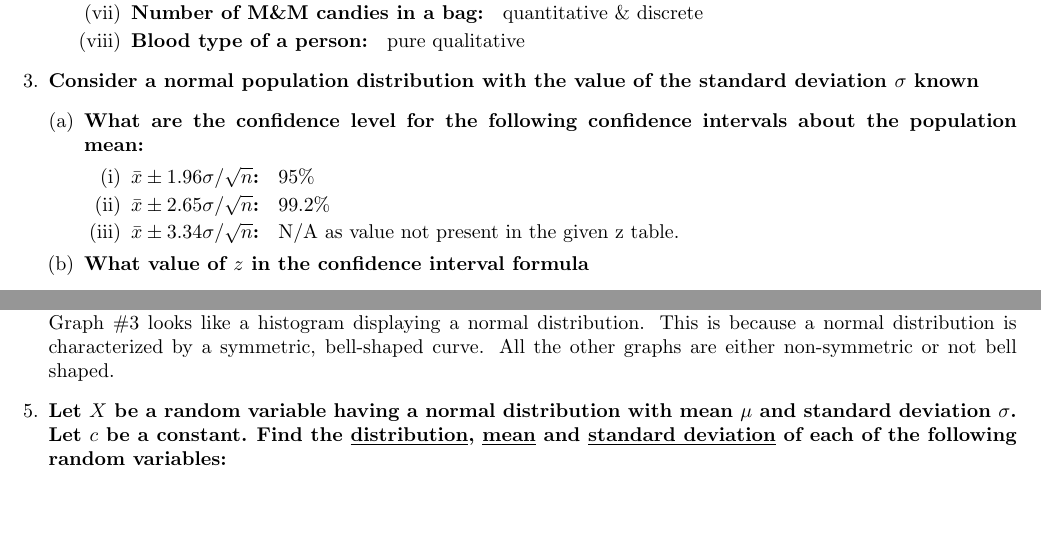
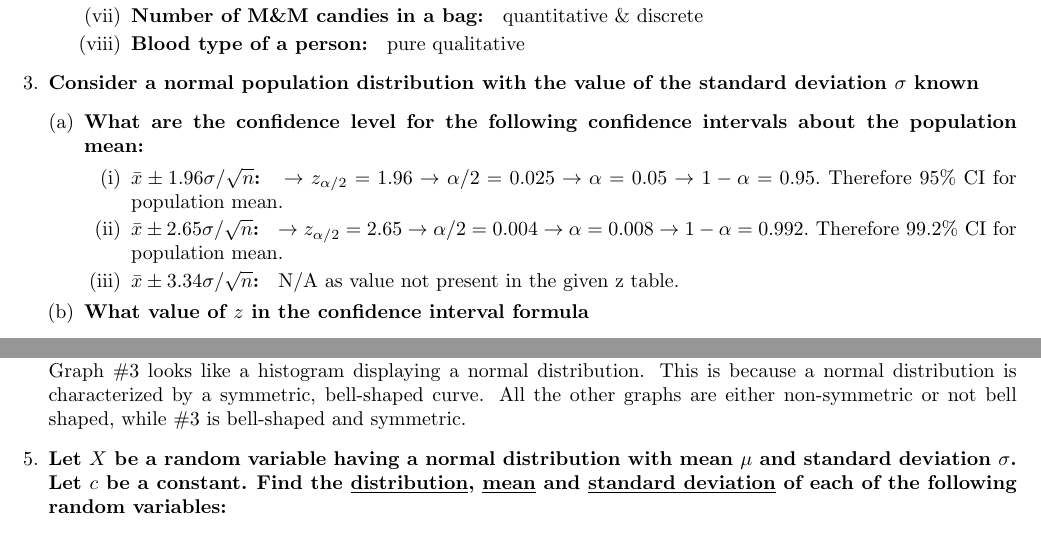
Before and after one commit to kwojcicki/STAT2509, a LaTeX document (a1.tex): two parts of pages 1 and 2 of 3, joined at a grey line, cut so that both start at the same text, the shorter picture padded with empty space. Compiled offline with pdfLaTeX.

Commit message:
shoiwng more work

```diff
--- a/a1.tex
+++ b/a1.tex
@@ -57,8 +57,8 @@
 \item
 \textbf{What are the confidence level for the following confidence intervals about the population mean:}
 \begin{enumerate}[(i)]
-  \item \textbf{$\bar{x} \pm 1.96\sigma/\sqrt{n}$: } 95\%
-  \item \textbf{$\bar{x} \pm 2.65\sigma/\sqrt{n}$: } 99.2\%
+  \item \textbf{$\bar{x} \pm 1.96\sigma/\sqrt{n}$: } $\to z_{\alpha/2} = 1.96 \to \alpha/2 = 0.025 \to \alpha = 0.05 \to 1 - \alpha = 0.95.$ Therefore 95\% CI for population mean.
+  \item \textbf{$\bar{x} \pm 2.65\sigma/\sqrt{n}$: } $\to z_{\alpha/2} = 2.65 \to \alpha/2 = 0.004 \to \alpha = 0.008 \to 1 - \alpha = 0.992.$ Therefore 99.2\% CI for population mean.
   \item \textbf{$\bar{x} \pm 3.34\sigma/\sqrt{n}$: } N/A as value not present in the given z table.
 \end{enumerate}
 
@@ -80,7 +80,7 @@
 \textbf{Which of the following histograms looks like a histogram for data from a normal distribution? \underline{Explain}}
 \includegraphics{graphs}
 
-Graph \#3 looks like a histogram displaying a normal distribution. This is because a normal distribution is characterized by a symmetric, bell-shaped curve. All the other graphs are either non-symmetric or not bell shaped.
+Graph \#3 looks like a histogram displaying a normal distribution. This is because a normal distribution is characterized by a symmetric, bell-shaped curve. All the other graphs are either non-symmetric or not bell shaped, while \#3 is bell-shaped and symmetric.
 
 \item
 \textbf{Let $X$ be a random variable having a normal distribution with mean $\mu$ and standard deviation $\sigma$. Let $c$ be a constant.}
```
Also changed, not shown: a1.pdf.
